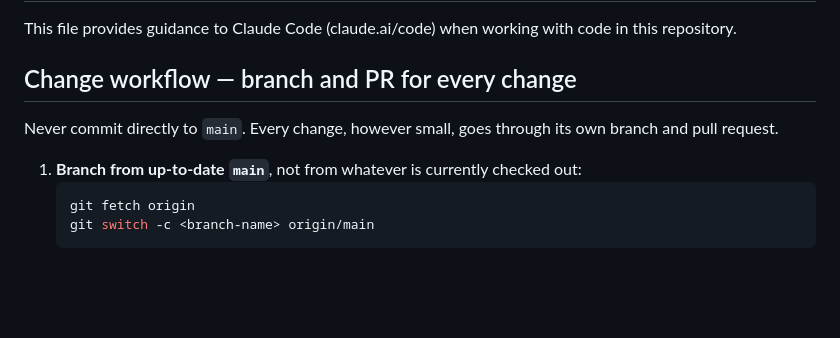
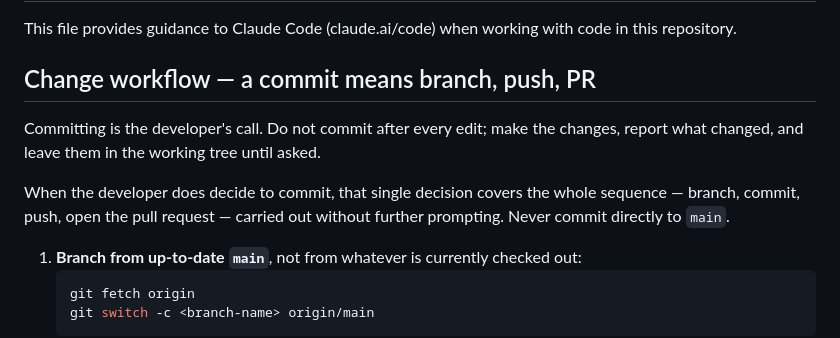
Before and after one commit to ooeyad/testClaude, a Markdown page: CLAUDE.md, the part around the change. Drawn GitHub-style; blank space fills up the shorter version.

Commit message:
Trigger the branch/push/PR flow on commit, not on every change
The rule read as though every change needed its own PR, which implied
committing after each edit. Committing is the developer's call; what
follows automatically from that one decision is branch, commit, push
and PR.

Co-Authored-By: Claude Opus 5 (1M context) <noreply@anthropic.com>

````diff
--- a/CLAUDE.md
+++ b/CLAUDE.md
@@ -2,9 +2,11 @@
 
 This file provides guidance to Claude Code (claude.ai/code) when working with code in this repository.
 
-## Change workflow — branch and PR for every change
+## Change workflow — a commit means branch, push, PR
 
-Never commit directly to `main`. Every change, however small, goes through its own branch and pull request.
+Committing is the developer's call. Do not commit after every edit; make the changes, report what changed, and leave them in the working tree until asked.
+
+When the developer does decide to commit, that single decision covers the whole sequence — branch, commit, push, open the pull request — carried out without further prompting. Never commit directly to `main`.
 
 1. **Branch from up-to-date `main`**, not from whatever is currently checked out:
    ```bash
````
